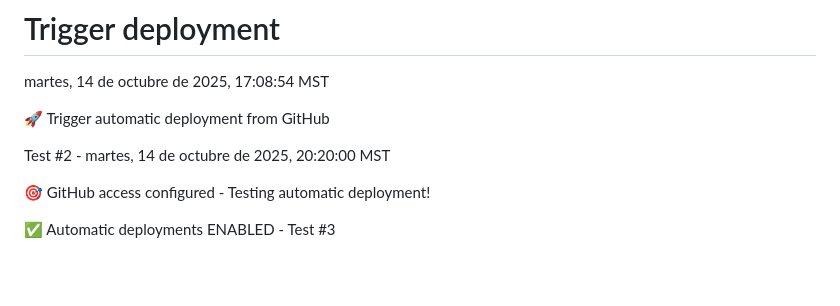
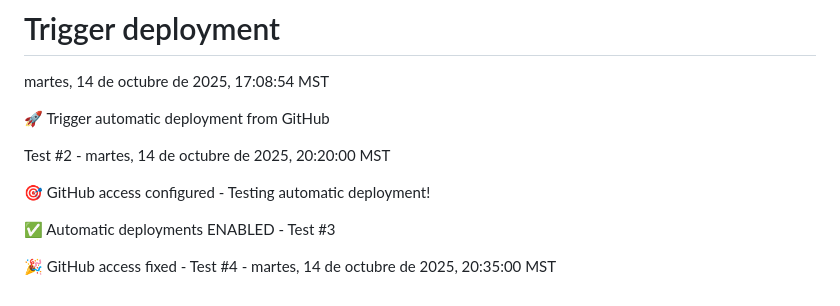
Before and after one commit to gusguecas/yo-decreto-app, a Markdown page: README.md, the part around the change. Rendered like a GitHub page; blank space fills up the shorter version.

Commit message:
🎉 GitHub access fixed - Testing automatic deployment #4

```diff
--- a/README.md
+++ b/README.md
@@ -186,3 +186,5 @@ Test #2 - martes, 14 de octubre de 2025, 20:20:00 MST
 🎯 GitHub access configured - Testing automatic deployment!
 
 ✅ Automatic deployments ENABLED - Test #3
+
+🎉 GitHub access fixed - Test #4 - martes, 14 de octubre de 2025, 20:35:00 MST
```
